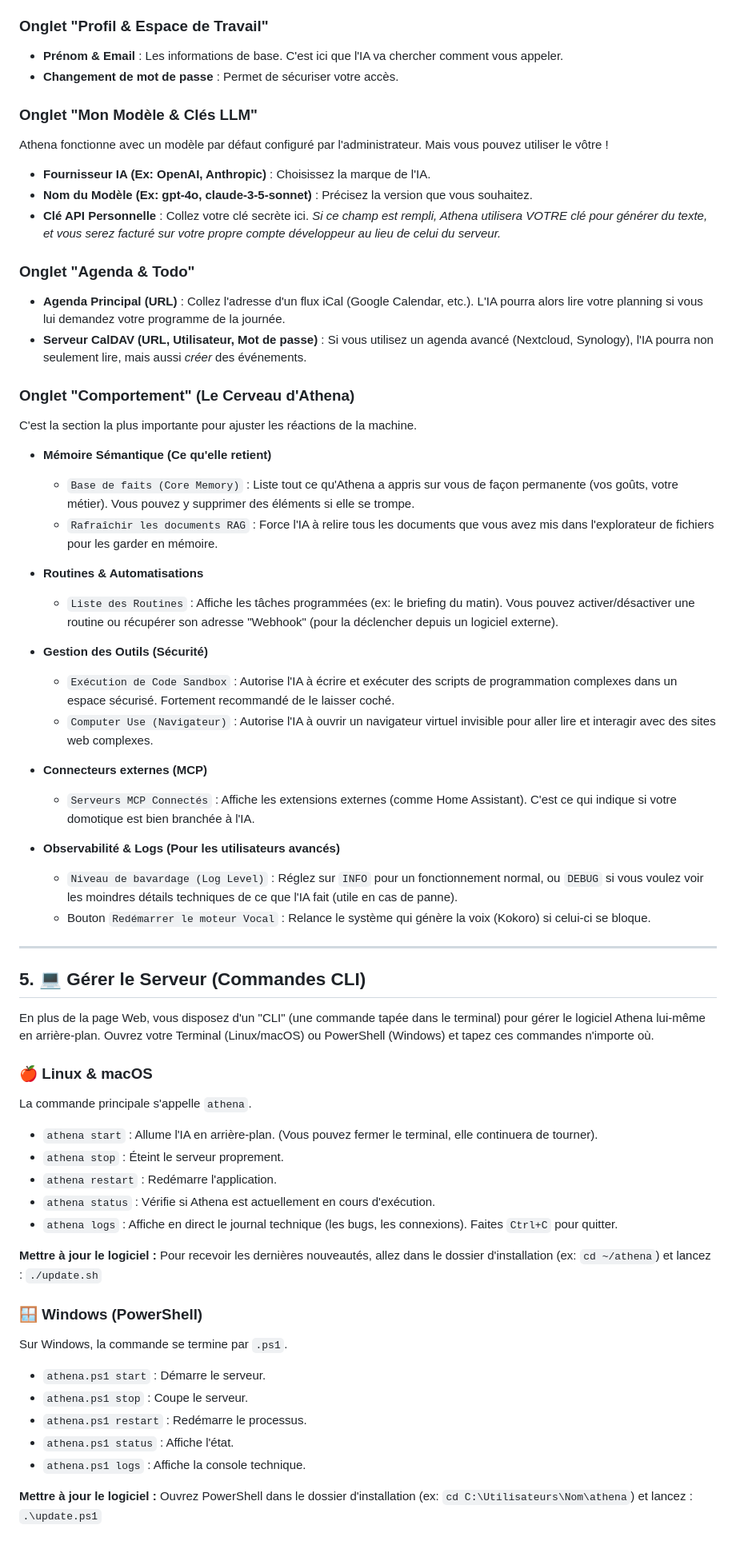
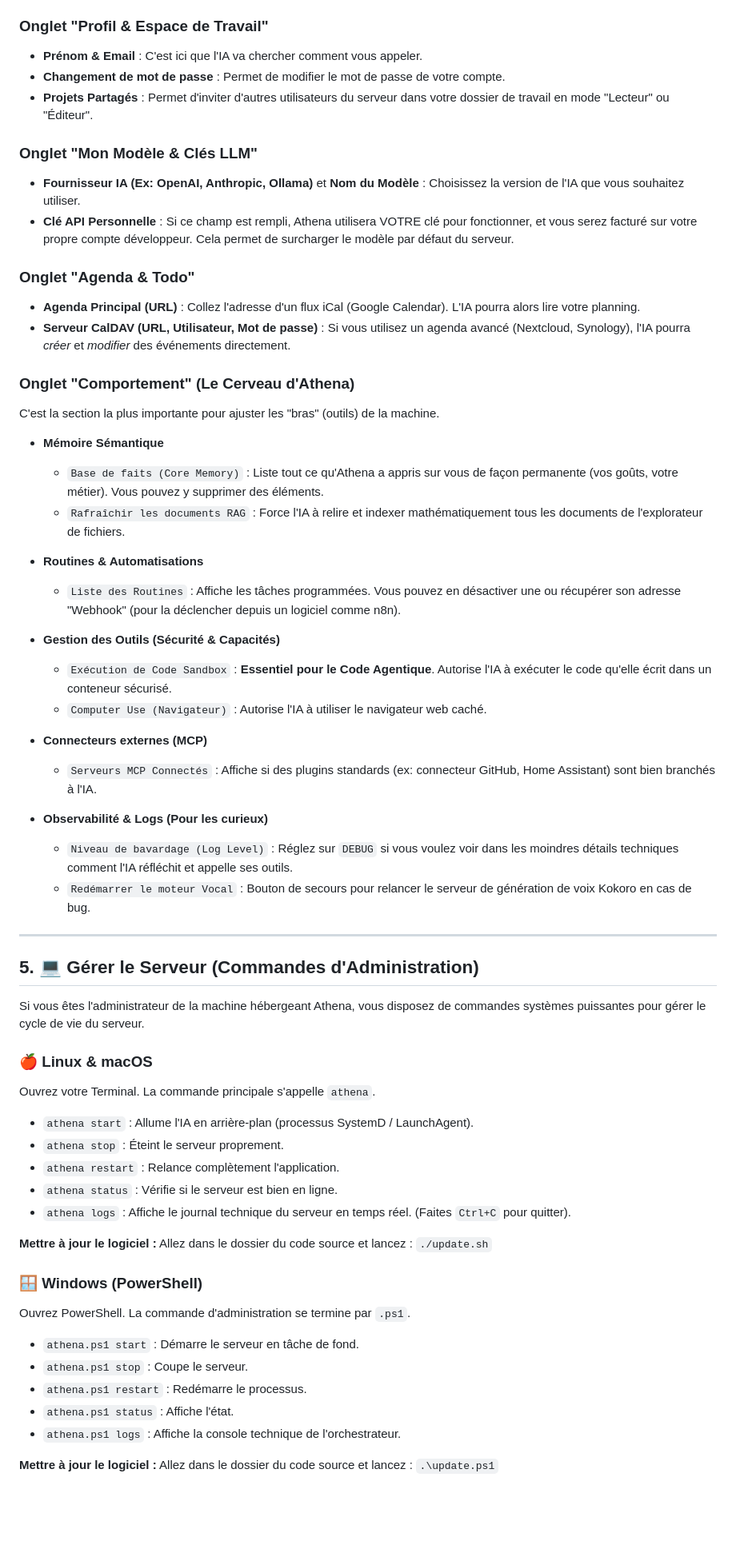
Before and after one commit to faelnor92/Athena, a Markdown page: docs/USER_GUIDE.md, the part around one of its changes. Shown at 80% size. GitHub-like rendering; blank space fills up the shorter version.

Commit message:
docs: Rewrite USER_GUIDE to accurately describe agentic coding and UI chat constraints

```diff
--- a/docs/USER_GUIDE.md
+++ b/docs/USER_GUIDE.md
@@ -48,66 +61,62 @@ En cliquant sur l'icône d'engrenage (⚙️) dans la barre latérale, vous acc
 
 ### Onglet "Profil & Espace de Travail"
-- **Prénom & Email** : Les informations de base. C'est ici que l'IA va chercher comment vous appeler.
-- **Changement de mot de passe** : Permet de sécuriser votre accès.
+- **Prénom & Email** : C'est ici que l'IA va chercher comment vous appeler.
+- **Changement de mot de passe** : Permet de modifier le mot de passe de votre compte.
+- **Projets Partagés** : Permet d'inviter d'autres utilisateurs du serveur dans votre dossier de travail en mode "Lecteur" ou "Éditeur".
 
 ### Onglet "Mon Modèle & Clés LLM"
-Athena fonctionne avec un modèle par défaut configuré par l'administrateur. Mais vous pouvez utiliser le vôtre !
-- **Fournisseur IA (Ex: OpenAI, Anthropic)** : Choisissez la marque de l'IA.
-- **Nom du Modèle (Ex: gpt-4o, claude-3-5-sonnet)** : Précisez la version que vous souhaitez.
-- **Clé API Personnelle** : Collez votre clé secrète ici. *Si ce champ est rempli, Athena utilisera VOTRE clé pour générer du texte, et vous serez facturé sur votre propre compte développeur au lieu de celui du serveur.*
+- **Fournisseur IA (Ex: OpenAI, Anthropic, Ollama)** et **Nom du Modèle** : Choisissez la version de l'IA que vous souhaitez utiliser.
+- **Clé API Personnelle** : Si ce champ est rempli, Athena utilisera VOTRE clé pour fonctionner, et vous serez facturé sur votre propre compte développeur. Cela permet de surcharger le modèle par défaut du serveur.
 
 ### Onglet "Agenda & Todo"
-- **Agenda Principal (URL)** : Collez l'adresse d'un flux iCal (Google Calendar, etc.). L'IA pourra alors lire votre planning si vous lui demandez votre programme de la journée.
-- **Serveur CalDAV (URL, Utilisateur, Mot de passe)** : Si vous utilisez un agenda avancé (Nextcloud, Synology), l'IA pourra non seulement lire, mais aussi *créer* des événements.
+- **Agenda Principal (URL)** : Collez l'adresse d'un flux iCal (Google Calendar). L'IA pourra alors lire votre planning.
+- **Serveur CalDAV (URL, Utilisateur, Mot de passe)** : Si vous utilisez un agenda avancé (Nextcloud, Synology), l'IA pourra *créer* et *modifier* des événements directement.
 
 ### Onglet "Comportement" (Le Cerveau d'Athena)
-C'est la section la plus importante pour ajuster les réactions de la machine.
+C'est la section la plus importante pour ajuster les "bras" (outils) de la machine.
 
-* **Mémoire Sémantique (Ce qu'elle retient)**
-  - `Base de faits (Core Memory)` : Liste tout ce qu'Athena a appris sur vous de façon permanente (vos goûts, votre métier). Vous pouvez y supprimer des éléments si elle se trompe.
-  - `Rafraîchir les documents RAG` : Force l'IA à relire tous les documents que vous avez mis dans l'explorateur de fichiers pour les garder en mémoire.
+* **Mémoire Sémantique**
+  - `Base de faits (Core Memory)` : Liste tout ce qu'Athena a appris sur vous de façon permanente (vos goûts, votre métier). Vous pouvez y supprimer des éléments.
+  - `Rafraîchir les documents RAG` : Force l'IA à relire et indexer mathématiquement tous les documents de l'explorateur de fichiers.
 
 * **Routines & Automatisations**
-  - `Liste des Routines` : Affiche les tâches programmées (ex: le briefing du matin). Vous pouvez activer/désactiver une routine ou récupérer son adresse "Webhook" (pour la déclencher depuis un logiciel externe).
+  - `Liste des Routines` : Affiche les tâches programmées. Vous pouvez en désactiver une ou récupérer son adresse "Webhook" (pour la déclencher depuis un logiciel comme n8n).
 
-* **Gestion des Outils (Sécurité)**
-  - `Exécution de Code Sandbox` : Autorise l'IA à écrire et exécuter des scripts de programmation complexes dans un espace sécurisé. Fortement recommandé de le laisser coché.
-  - `Computer Use (Navigateur)` : Autorise l'IA à ouvrir un navigateur virtuel invisible pour aller lire et interagir avec des sites web complexes.
+* **Gestion des Outils (Sécurité & Capacités)**
+  - `Exécution de Code Sandbox` : **Essentiel pour le Code Agentique**. Autorise l'IA à exécuter le code qu'elle écrit dans un conteneur sécurisé.
+  - `Computer Use (Navigateur)` : Autorise l'IA à utiliser le navigateur web caché.
 
 * **Connecteurs externes (MCP)**
-  - `Serveurs MCP Connectés` : Affiche les extensions externes (comme Home Assistant). C'est ce qui indique si votre domotique est bien branchée à l'IA.
+  - `Serveurs MCP Connectés` : Affiche si des plugins standards (ex: connecteur GitHub, Home Assistant) sont bien branchés à l'IA.
 
-* **Observabilité & Logs (Pour les utilisateurs avancés)**
-  - `Niveau de bavardage (Log Level)` : Réglez sur `INFO` pour un fonctionnement normal, ou `DEBUG` si vous voulez voir les moindres détails techniques de ce que l'IA fait (utile en cas de panne).
-  - Bouton `Redémarrer le moteur Vocal` : Relance le système qui génère la voix (Kokoro) si celui-ci se bloque.
+* **Observabilité & Logs (Pour les curieux)**
+  - `Niveau de bavardage (Log Level)` : Réglez sur `DEBUG` si vous voulez voir dans les moindres détails techniques comment l'IA réfléchit et appelle ses outils.
+  - `Redémarrer le moteur Vocal` : Bouton de secours pour relancer le serveur de génération de voix Kokoro en cas de bug.
 
 ---
 
-## 5. 💻 Gérer le Serveur (Commandes CLI)
+## 5. 💻 Gérer le Serveur (Commandes d'Administration)
 
-En plus de la page Web, vous disposez d'un "CLI" (une commande tapée dans le terminal) pour gérer le logiciel Athena lui-même en arrière-plan.
-Ouvrez votre Terminal (Linux/macOS) ou PowerShell (Windows) et tapez ces commandes n'importe où.
+Si vous êtes l'administrateur de la machine hébergeant Athena, vous disposez de commandes systèmes puissantes pour gérer le cycle de vie du serveur.
 
 ### 🍎 Linux & macOS
-La commande principale s'appelle `athena`.
-- `athena start` : Allume l'IA en arrière-plan. (Vous pouvez fermer le terminal, elle continuera de tourner).
+Ouvrez votre Terminal. La commande principale s'appelle `athena`.
+- `athena start` : Allume l'IA en arrière-plan (processus SystemD / LaunchAgent).
 - `athena stop` : Éteint le serveur proprement.
-- `athena restart` : Redémarre l'application.
-- `athena status` : Vérifie si Athena est actuellement en cours d'exécution.
-- `athena logs` : Affiche en direct le journal technique (les bugs, les connexions). Faites `Ctrl+C` pour quitter.
+- `athena restart` : Relance complètement l'application.
+- `athena status` : Vérifie si le serveur est bien en ligne.
+- `athena logs` : Affiche le journal technique du serveur en temps réel. (Faites `Ctrl+C` pour quitter).
 
 **Mettre à jour le logiciel :**
-Pour recevoir les dernières nouveautés, allez dans le dossier d'installation (ex: `cd ~/athena`) et lancez :
-`./update.sh`
+Allez dans le dossier du code source et lancez : `./update.sh`
 
 ### 🪟 Windows (PowerShell)
-Sur Windows, la commande se termine par `.ps1`.
-- `athena.ps1 start` : Démarre le serveur.
+Ouvrez PowerShell. La commande d'administration se termine par `.ps1`.
+- `athena.ps1 start` : Démarre le serveur en tâche de fond.
 - `athena.ps1 stop` : Coupe le serveur.
 - `athena.ps1 restart` : Redémarre le processus.
 - `athena.ps1 status` : Affiche l'état.
-- `athena.ps1 logs` : Affiche la console technique.
+- `athena.ps1 logs` : Affiche la console technique de l'orchestrateur.
 
 **Mettre à jour le logiciel :**
-Ouvrez PowerShell dans le dossier d'installation (ex: `cd C:\Utilisateurs\Nom\athena`) et lancez :
-`.\update.ps1`
+Allez dans le dossier du code source et lancez : `.\update.ps1`
```
Also changed, not shown: other parts of docs/USER_GUIDE.md (+35 -22 lines).
